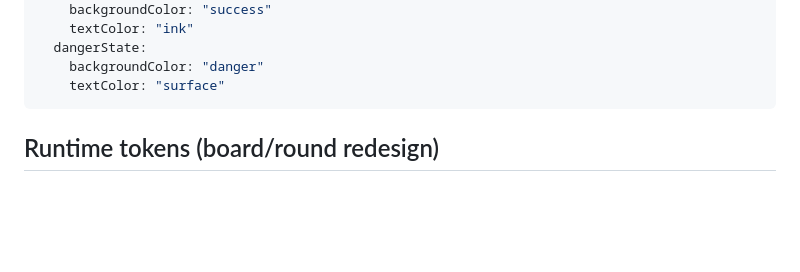
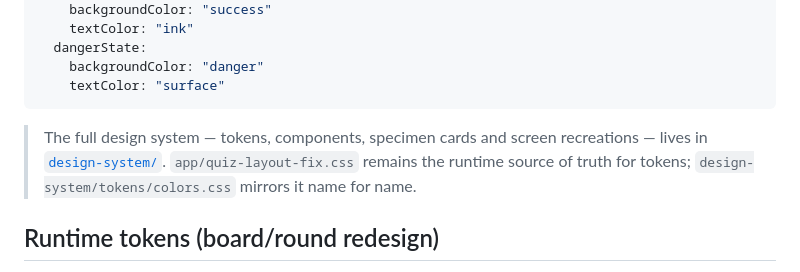
Before and after one commit to aleksanderlech-itx/spanish-gustar-quiz, a Markdown page: DESIGN.md, the part around the change. Rendered like a GitHub page; blank space fills up the shorter version.

```diff
--- a/DESIGN.md
+++ b/DESIGN.md
@@ -37,6 +37,10 @@ components:
     backgroundColor: "danger"
     textColor: "surface"
 ---
+
+> The full design system — tokens, components, specimen cards and screen recreations — lives in
+> [`design-system/`](design-system/readme.md). `app/quiz-layout-fix.css` remains the runtime
+> source of truth for tokens; `design-system/tokens/colors.css` mirrors it name for name.
 
 ## Runtime tokens (board/round redesign)
 
```
Also changed, not shown: README.md (+4 -0 lines), docs/design.md (+8 -0 lines).
